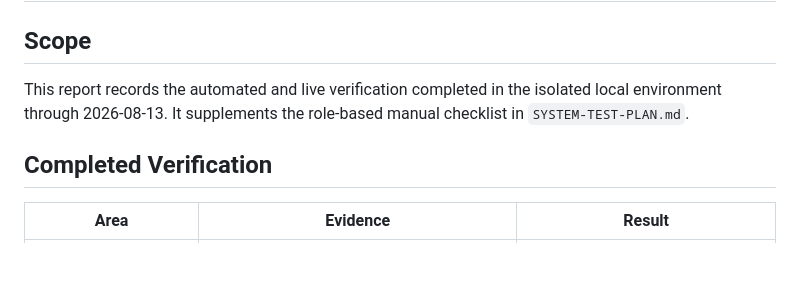
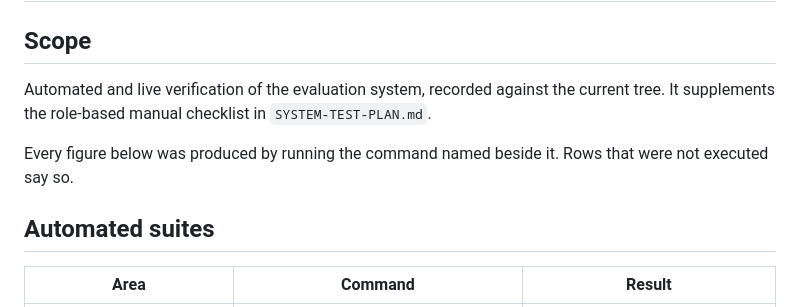
Before and after one commit to inilvinilra/JanissaryAsistan, a Markdown page: TEST-EXECUTION-REPORT.md, the part around one of its changes. GitHub-like rendering; blank space fills up the shorter version.

```diff
--- a/TEST-EXECUTION-REPORT.md
+++ b/TEST-EXECUTION-REPORT.md
@@ -2,9 +2,14 @@
 
 ## Scope
 
-This report records the automated and live verification completed in the isolated local environment through 2026-08-13. It supplements the role-based manual checklist in `SYSTEM-TEST-PLAN.md`.
+Automated and live verification of the evaluation system, recorded against the
+current tree. It supplements the role-based manual checklist in
+`SYSTEM-TEST-PLAN.md`.
 
-## Completed Verification
+Every figure below was produced by running the command named beside it. Rows
+that were not executed say so.
 
-| Area | Evidence | Result |
+## Automated suites
+
+| Area | Command | Result |
 | --- | --- | --- |
```
Also changed, not shown: other parts of TEST-EXECUTION-REPORT.md (+60 -31 lines).
